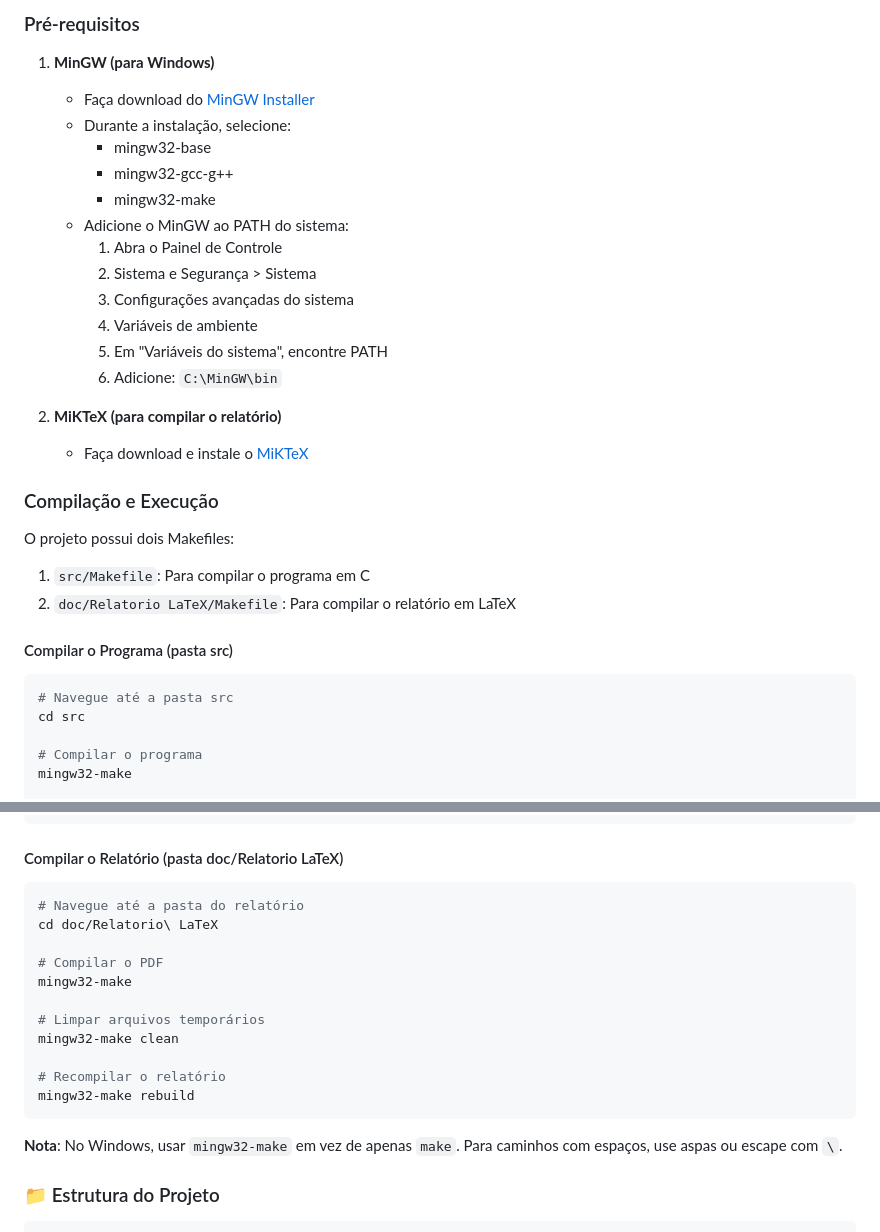
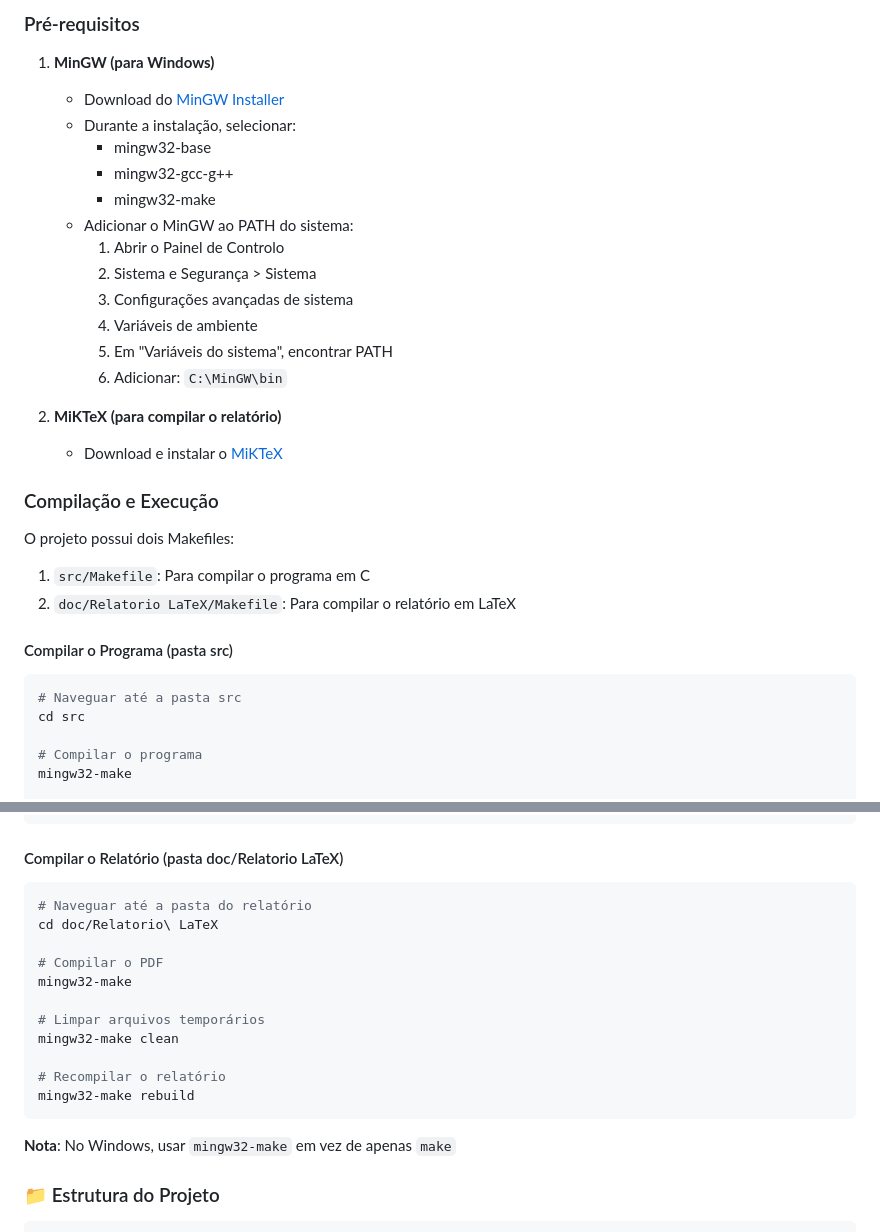
Before and after one commit to pedroovilasboas/PI_Proj, a Markdown page: README.md, 2 parts joined by grey strips. GitHub-like rendering.

````diff
--- a/README.md
+++ b/README.md
@@ -42,21 +42,21 @@ Este projecto foi desenvolvido no âmbito da unidade curricular de Laboratórios
 
 ### Pré-requisitos
 1. **MinGW (para Windows)**
-   - Faça download do [MinGW Installer](https://sourceforge.net/projects/mingw/)
-   - Durante a instalação, selecione:
+   - Download do [MinGW Installer](https://sourceforge.net/projects/mingw/)
+   - Durante a instalação, selecionar:
      - mingw32-base
      - mingw32-gcc-g++
      - mingw32-make
-   - Adicione o MinGW ao PATH do sistema:
-     1. Abra o Painel de Controle
+   - Adicionar o MinGW ao PATH do sistema:
+     1. Abrir o Painel de Controlo
      2. Sistema e Segurança > Sistema
-     3. Configurações avançadas do sistema
+     3. Configurações avançadas de sistema
      4. Variáveis de ambiente
-     5. Em "Variáveis do sistema", encontre PATH
-     6. Adicione: `C:\MinGW\bin`
+     5. Em "Variáveis do sistema", encontrar PATH
+     6. Adicionar: `C:\MinGW\bin`
 
 2. **MiKTeX (para compilar o relatório)**
-   - Faça download e instale o [MiKTeX](https://miktex.org/download)
+   - Download e instalar o [MiKTeX](https://miktex.org/download)
 
 ### Compilação e Execução
 
@@ -66,7 +66,7 @@ O projeto possui dois Makefiles:
 
 #### Compilar o Programa (pasta src)
 ```bash
-# Navegue até a pasta src
+# Naveguar até a pasta src
 cd src
 
 # Compilar o programa
@@ -84,7 +84,7 @@ mingw32-make run
 
 #### Compilar o Relatório (pasta doc/Relatorio LaTeX)
 ```bash
-# Navegue até a pasta do relatório
+# Naveguar até a pasta do relatório
 cd doc/Relatorio\ LaTeX
 
 # Compilar o PDF
@@ -97,7 +97,7 @@ mingw32-make clean
 mingw32-make rebuild
 ```
 
-**Nota**: No Windows, usar `mingw32-make` em vez de apenas `make`. Para caminhos com espaços, use aspas ou escape com `\`.
+**Nota**: No Windows, usar `mingw32-make` em vez de apenas `make`
 
 ### 📁 Estrutura do Projeto
 ```
````
